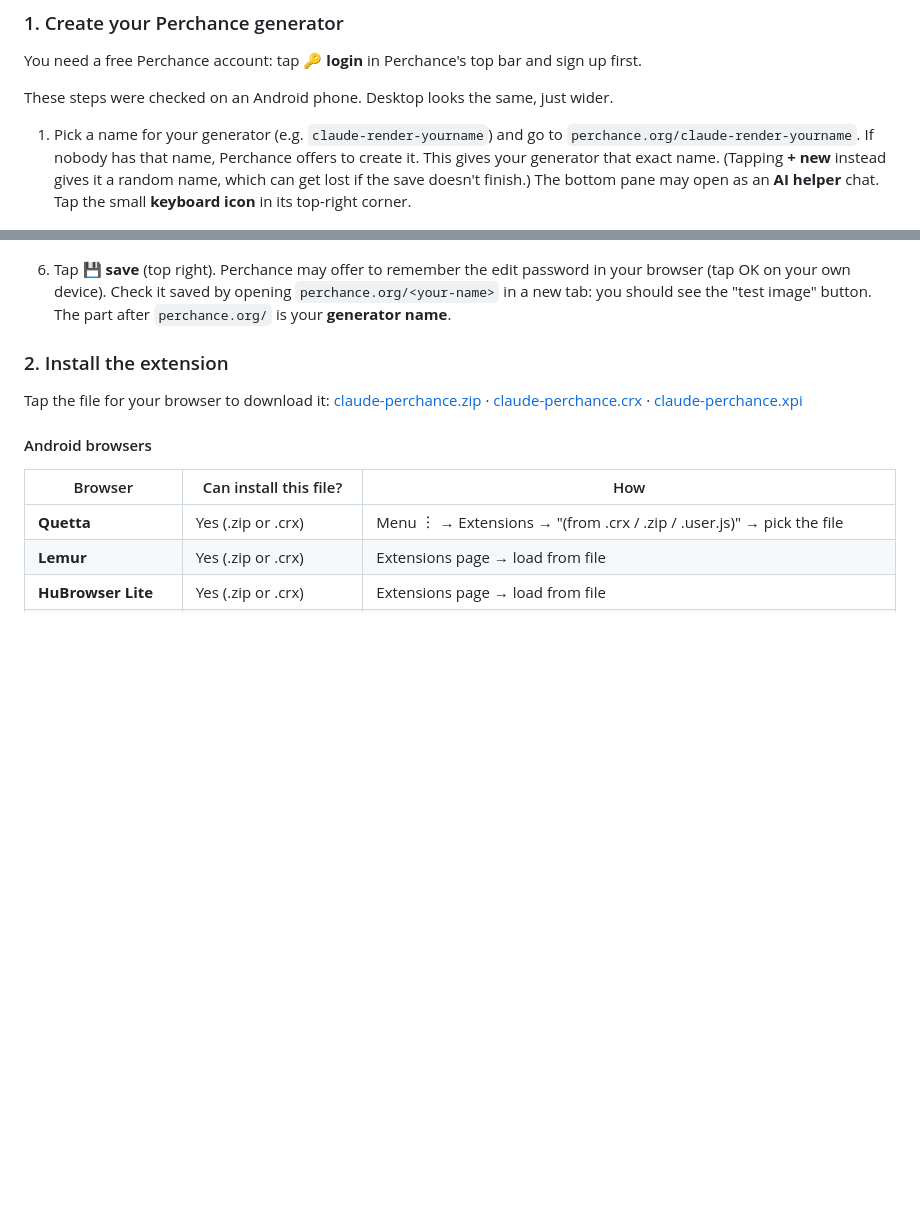
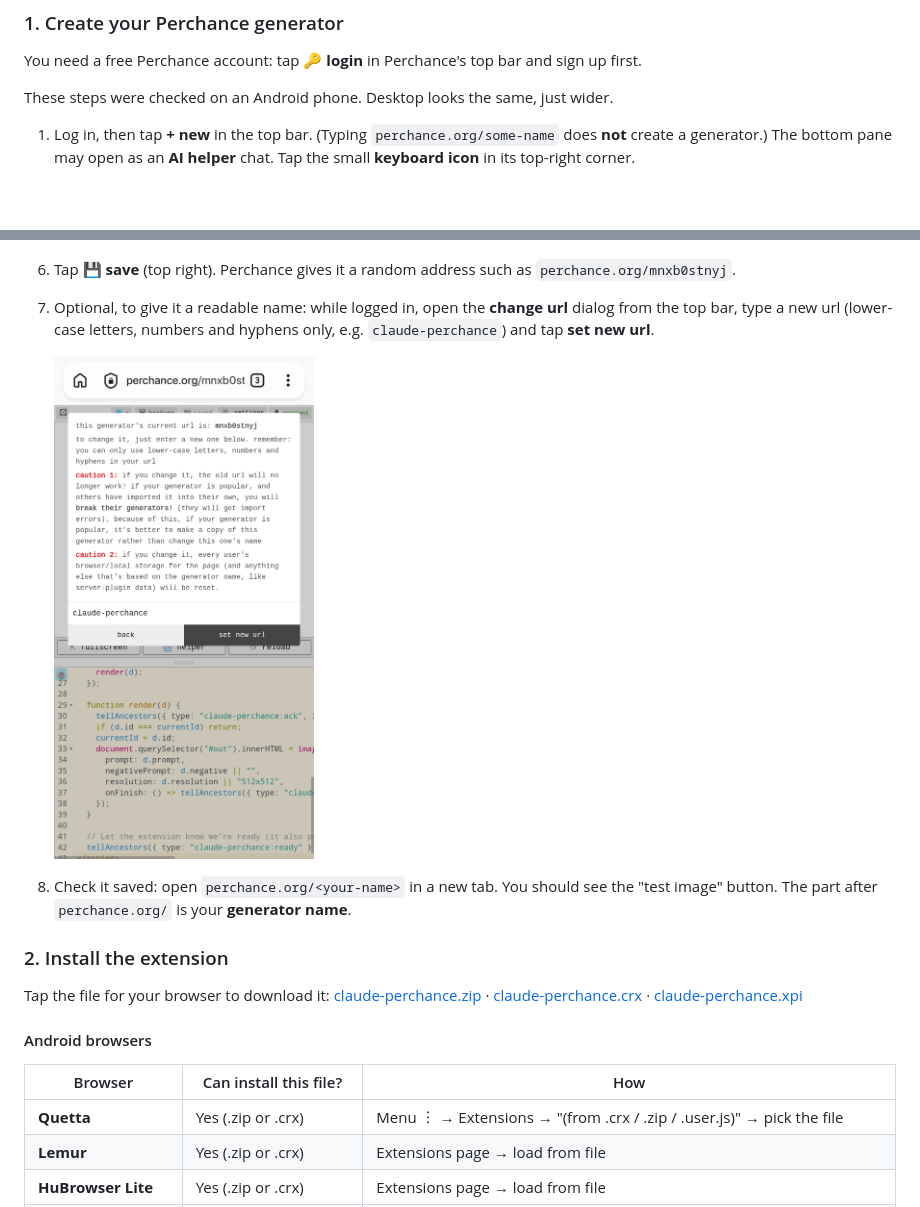
Before and after one commit to purdygeorgeedward-dev/Claude-Perchance, a Markdown page: README.md, 2 parts joined by grey strips. GitHub-like rendering; pictures changed too: docs/screenshots/10-change-url.jpg (added); blank space fills up the shorter version.

Commit message:
README: name generators via Perchance's change-url dialog, not by URL
Co-Authored-By: Claude Opus 5.5 <noreply@anthropic.com>
Claude-Session: https://claude.ai/code/session_01SJtkDZvkptaPK4T8CAAXiX

```diff
--- a/README.md
+++ b/README.md
@@ -24,9 +24,7 @@ You need a free Perchance account: tap **🔑 login** in Perchance's top bar and
 
 These steps were checked on an Android phone. Desktop looks the same, just wider.
 
-1. Pick a name for your generator (e.g. `claude-render-yourname`) and go to `perchance.org/claude-render-yourname`.
-   If nobody has that name, Perchance offers to create it. This gives your generator that exact name.
-   (Tapping **+ new** instead gives it a random name, which can get lost if the save doesn't finish.)
+1. Log in, then tap **+ new** in the top bar. (Typing `perchance.org/some-name` does **not** create a generator.)
    The bottom pane may open as an **AI helper** chat. Tap the small **keyboard icon** in its top-right corner.
 
    <img src="docs/screenshots/02-new-generator-ai-helper.jpg" width="260">
@@ -54,8 +52,13 @@ These steps were checked on an Android phone. Desktop looks the same, just wider
 
    <img src="docs/screenshots/07-test-image-works.jpg" width="260">
 
-6. Tap **💾 save** (top right). Perchance may offer to remember the edit password in your browser (tap OK on your own device).
-   Check it saved by opening `perchance.org/<your-name>` in a new tab: you should see the "test image" button.
+6. Tap **💾 save** (top right). Perchance gives it a random address such as `perchance.org/mnxb0stnyj`.
+7. Optional, to give it a readable name: while logged in, open the **change url** dialog from the top bar,
+   type a new url (lower-case letters, numbers and hyphens only, e.g. `claude-perchance`) and tap **set new url**.
+
+   <img src="docs/screenshots/10-change-url.jpg" width="260">
+
+8. Check it saved: open `perchance.org/<your-name>` in a new tab. You should see the "test image" button.
    The part after `perchance.org/` is your **generator name**.
 
 ### 2. Install the extension
```
